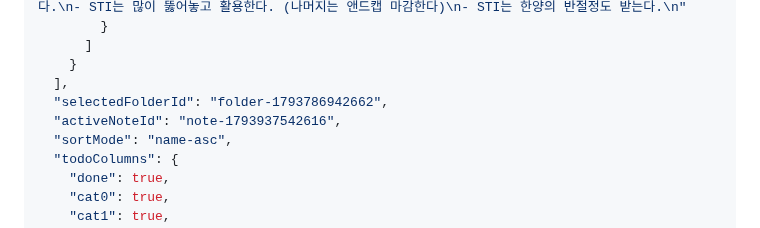
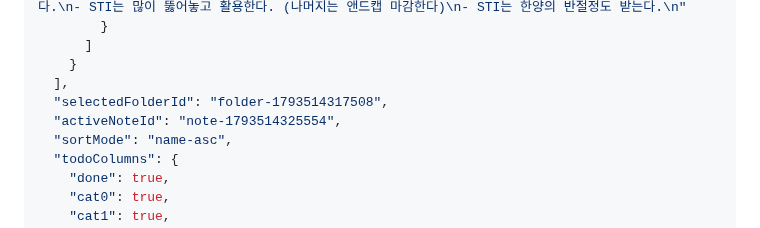
Before and after one commit to yyyy1887/yyyy1887.github.io, a Markdown page: DB.md, the part around one of its changes. Drawn GitHub-style.

Commit message:
Update DB.md via My_Work_Space Web Workspace

```diff
--- a/DB.md
+++ b/DB.md
@@ -230,8 +230,8 @@
       ]
     }
   ],
-  "selectedFolderId": "folder-1793786942662",
-  "activeNoteId": "note-1793937542616",
+  "selectedFolderId": "folder-1793514317508",
+  "activeNoteId": "note-1793514325554",
   "sortMode": "name-asc",
   "todoColumns": {
     "done": true,
```
Also changed, not shown: other parts of DB.md (+1 -1 lines).
